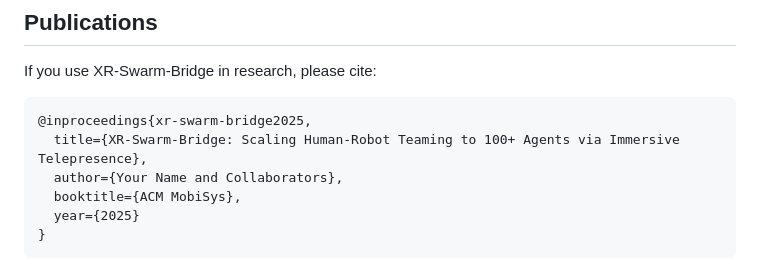
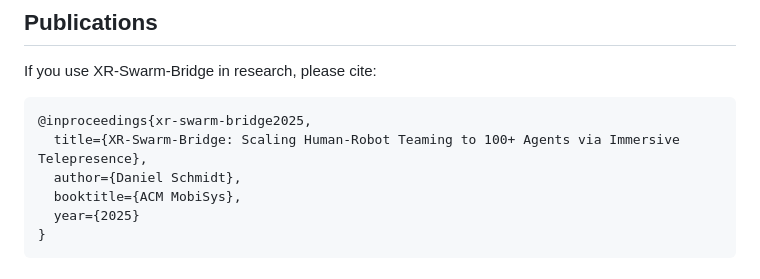
Before and after one commit to danieleschmidt/XR-Swarm-Bridge, a Markdown page: README.md, the part around the change. GitHub-like rendering.

````diff
--- a/README.md
+++ b/README.md
@@ -300,7 +300,7 @@ If you use XR-Swarm-Bridge in research, please cite:
 ```bibtex
 @inproceedings{xr-swarm-bridge2025,
   title={XR-Swarm-Bridge: Scaling Human-Robot Teaming to 100+ Agents via Immersive Telepresence},
-  author={Your Name and Collaborators},
+  author={Daniel Schmidt},
   booktitle={ACM MobiSys},
   year={2025}
 }
````
